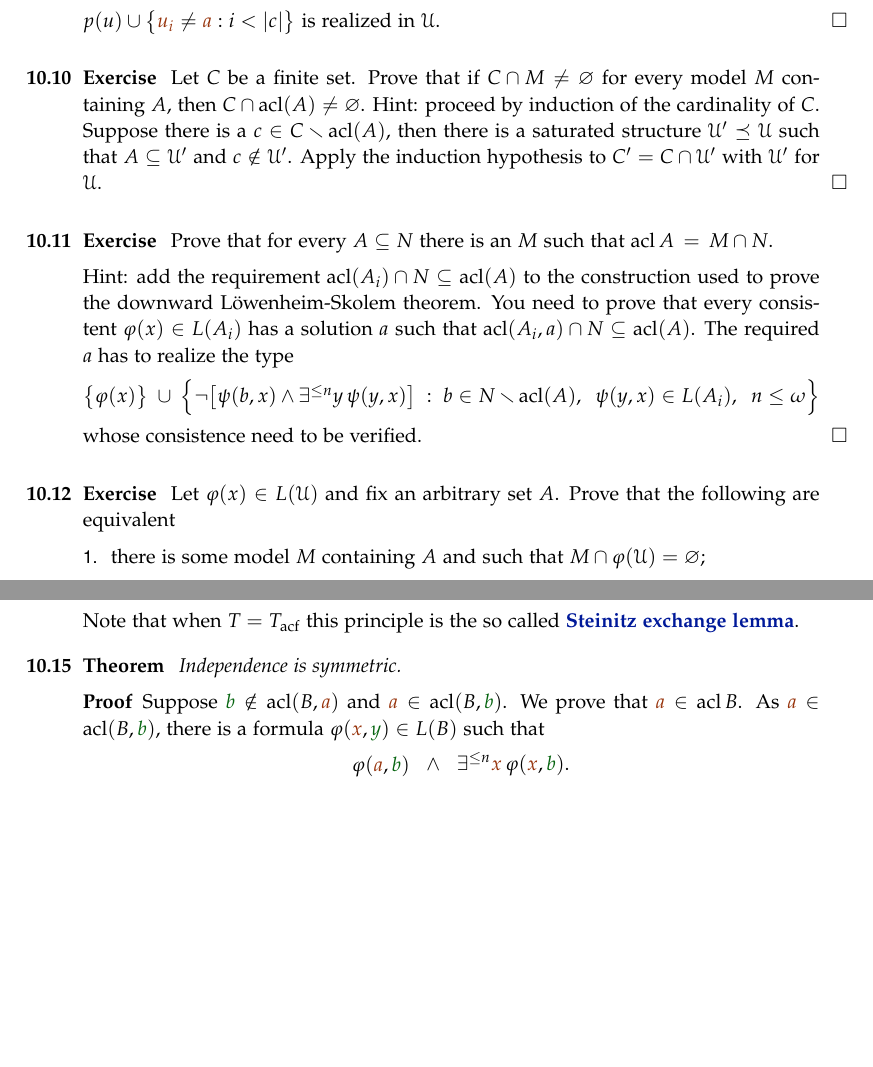
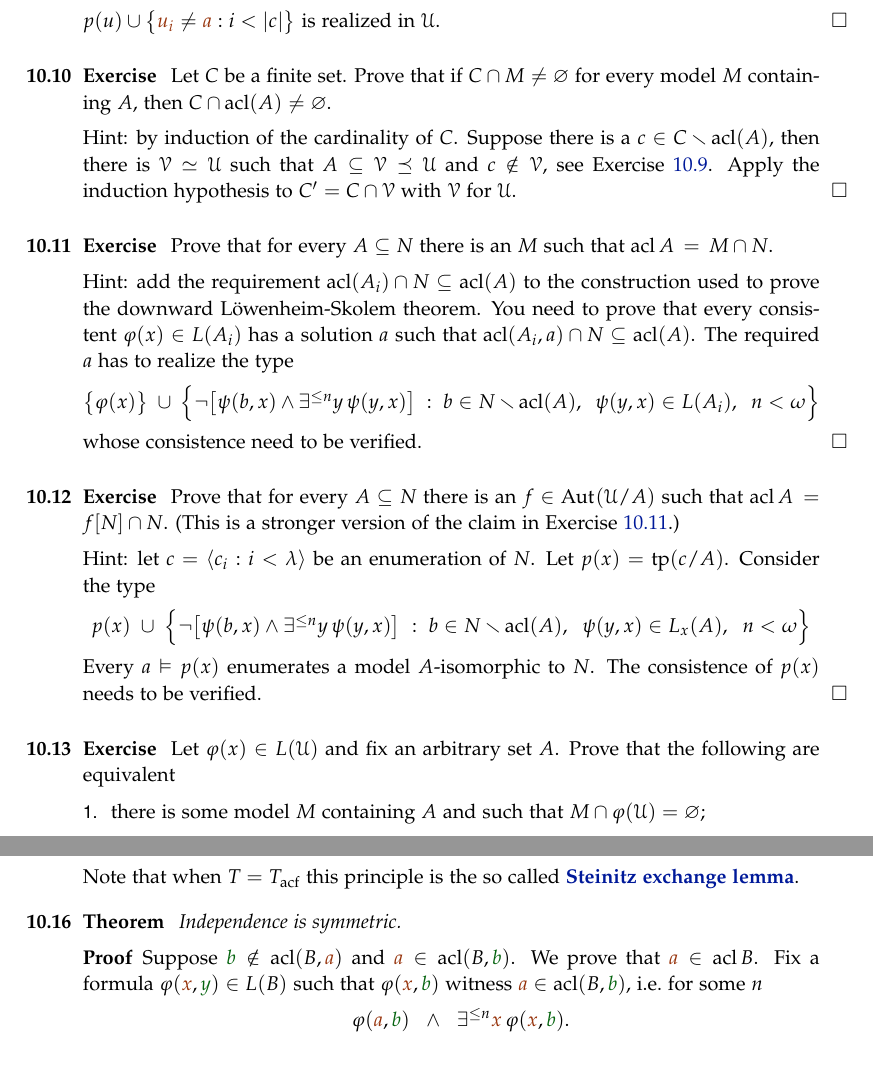
Before and after one commit to domenicozambella/creche, a LaTeX thesis (creche.tex, which reads geometry.tex): two parts of pages 75 and 76 of 112, joined at a grey line, cut so that both start at the same text, the shorter picture padded with empty space. Compiled offline with pdfLaTeX.

Commit message:
aggiunto seconda versione esercizio

```diff
--- a/geometry.tex
+++ b/geometry.tex
@@ -121,23 +121,35 @@ Let $\phi({\gr z})\in L(A)$ be a consistent formula. Prove that, if ${\mr a}\in\
 \end{exercise}
 
 
-\begin{exercise}
-Let ${\mr a}\in\U\sm\acl\0$. Prove that $\U$ is isomorphic to some $\U'\preceq \U$ such that ${\mr a}\notin\U'$. Hint: let $c$ be an enumeration of $\U$ and let $p(u)=\tp(c)$ prove that $p(u)\cup\big\{ {\mr u_i}\neq{\mr a} :i<|c|\big\}$ is realized in $\U$.\QED
+\begin{exercise}\label{ex_isosub}
+Let ${\mr a}\in\U\sm\acl\0$. Prove that $\U$ is isomorphic to some $\V\preceq \U$ such that ${\mr a}\notin\V$. Hint: let $c$ be an enumeration of $\U$ and let $p(u)=\tp(c)$ prove that $p(u)\cup\big\{ {\mr u_i}\neq{\mr a} :i<|c|\big\}$ is realized in $\U$.\QED
 \end{exercise}
 
 \begin{exercise}\label{pofu2}
-Let $C$ be a finite set. Prove that if $C\cap M\neq\0$ for every model $M$ containing $A$, then $C\cap\acl(A)\neq\0$. Hint: proceed by induction of the cardinality of $C$. Suppose there is a $c\in C\sm\acl(A)$, then there is a saturated structure $\U'\preceq\U$ such that  $A\subseteq\U'$ and $c\notin\U'$. Apply the induction hypothesis to $C'=C\cap\U'$ with $\U'$ for $\U$.\QED
+Let $C$ be a finite set. Prove that if $C\cap M\neq\0$ for every model $M$ containing $A$, then $C\cap\acl(A)\neq\0$.
+
+Hint: by induction of the cardinality of $C$. Suppose there is a $c\in C\sm\acl(A)$, then there is $\V\simeq\U$ such that $A\subseteq\V\preceq\U$ and $c\notin\V$, see Exercise~\ref{ex_isosub}. Apply the induction hypothesis to $C'=C\cap\V$ with $\V$ for $\U$.\QED
 \end{exercise}
 
 
-\begin{exercise}
+\begin{exercise}\label{ex_acl_intersezioe_2_modelli}
 Prove that for every $A\subseteq N$ there is an $M$ such that $\acl A\,=\,M\cap N$.
 
 Hint: add the requirement $\acl(A_i)\cap N\subseteq\acl(A)$ to the construction used to prove the downward L\"owenheim-Skolem theorem. You need to prove that every consistent $\phi(x)\in L(A_i)$ has a solution $a$ such that $\acl(A_i,a)\cap N\subseteq\acl(A)$. The required $a$ has to realize the type
 
-\hfil$\big\{\phi(x)\big\}\ \cup\ \Big\{\neg\big[\psi(b,x)\wedge\E^{\le n}y\,\psi(y,x)\big]\ :\ b\in N\sm\acl(A),\ \ \psi(y,x)\in L(A_i),\ \ n\le\omega\Big\}$
+\hfil$\big\{\phi(x)\big\}\ \cup\ \Big\{\neg\big[\psi(b,x)\wedge\E^{\le n}y\,\psi(y,x)\big]\ :\ b\in N\sm\acl(A),\ \ \psi(y,x)\in L(A_i),\ \ n<\omega\Big\}$
 
 whose consistence need to be verified.\QED%la cui consistenza dev'essere verificata. Si pu\`o usare l'esercizio~\ref{pofu2} oppure mostrare che il tipo qui sopra \`e chiuso per congiunzione e poi applicare l'esercizio~\ref{pofu} (che \`e pi\`u semplice).
+\end{exercise}
+
+\begin{exercise}
+Prove that for every $A\subseteq N$ there is an $f\in\Aut(\U/A)$ such that $\acl A\,=\,f[N]\cap N$. (This is a stronger version of the claim in Exercise~\ref{ex_acl_intersezioe_2_modelli}.)
+
+Hint: let $c=\<c_i:i<\lambda\>$ be an enumeration of $N$. Let $p(x)=\tp(c/A)$. Consider the type
+
+\hfil$p(x)\ \cup\ \Big\{\neg\big[\psi(b,x)\wedge\E^{\le n}y\,\psi(y,x)\big]\ :\ b\in N\sm\acl(A),\ \ \psi(y,x)\in L_x(A),\ \ n<\omega\Big\}$
+
+Every $a\models p(x)$ enumerates a model $A$-isomorphic to $N$. The consistence of $p(x)$ needs to be verified.\QED%la cui consistenza dev'essere verificata. Si pu\`o usare l'esercizio~\ref{pofu2} oppure mostrare che il tipo qui sopra \`e chiuso per congiunzione e poi applicare l'esercizio~\ref{pofu} (che \`e pi\`u semplice).
 \end{exercise}
 
 
@@ -232,7 +244,7 @@ Independence is symmetric.
 \end{theorem}
 
 \begin{proof}
-Suppose ${\gr b}\notin\acl(B,{\mr a})$ and ${\mr a}\in\acl(B,{\gr b})$. We prove that ${\mr a}\in\acl B$. As ${\mr a}\in\acl(B,{\gr b})$, there is a formula $\phi({\mr x},{\gr y})\in L(B)$ such that
+Suppose ${\gr b}\notin\acl(B,{\mr a})$ and ${\mr a}\in\acl(B,{\gr b})$. We prove that ${\mr a}\in\acl B$. Fix a formula $\phi({\mr x},{\gr y})\in L(B)$ such that $\phi({\mr x},{\gr b})$ witness ${\mr a}\in\acl(B,{\gr b})$, i.e.\@ for some $n$
 
 \ceq{\hfill\phi({\mr a},{\gr b})}{\wedge}{\E^{\le n}{\mr x}\,\phi({\mr x},{\gr b}).}
 
```
Also changed, not shown: geometry.tex (2 more changed lines).
